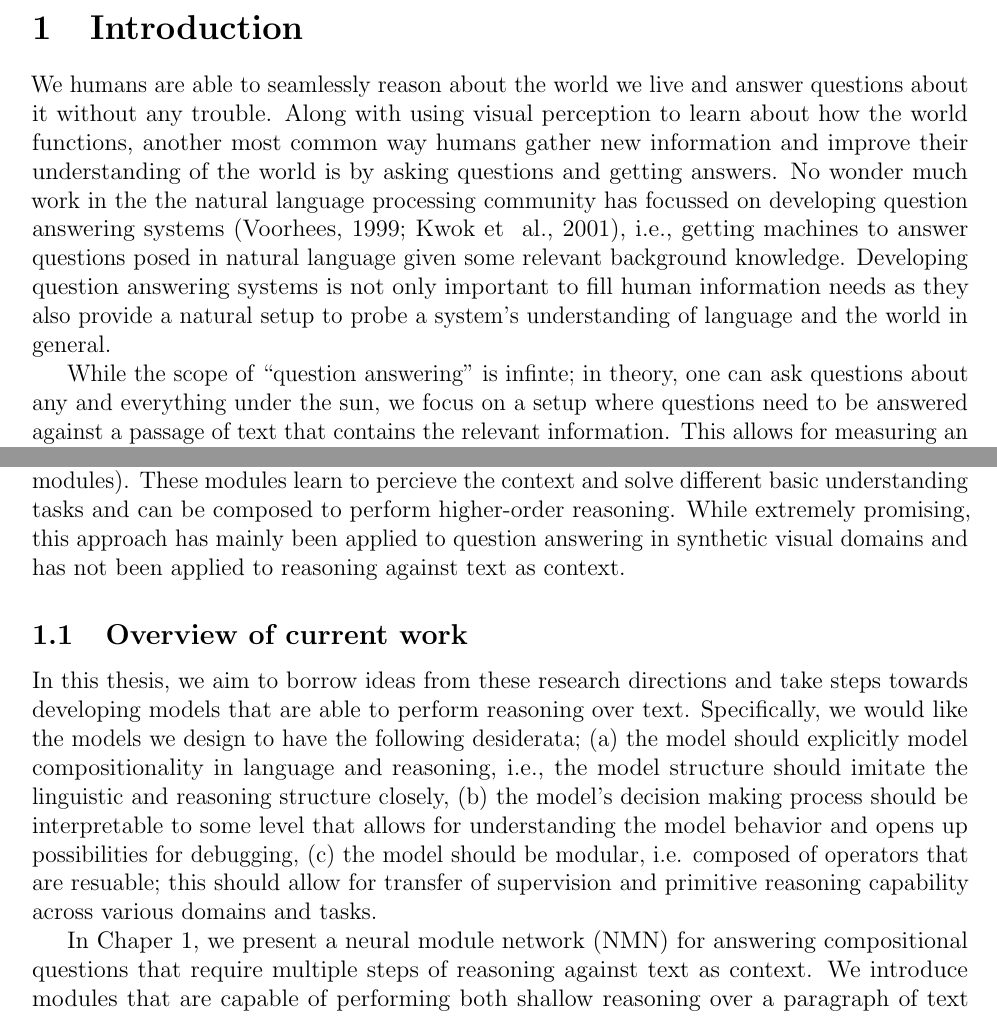
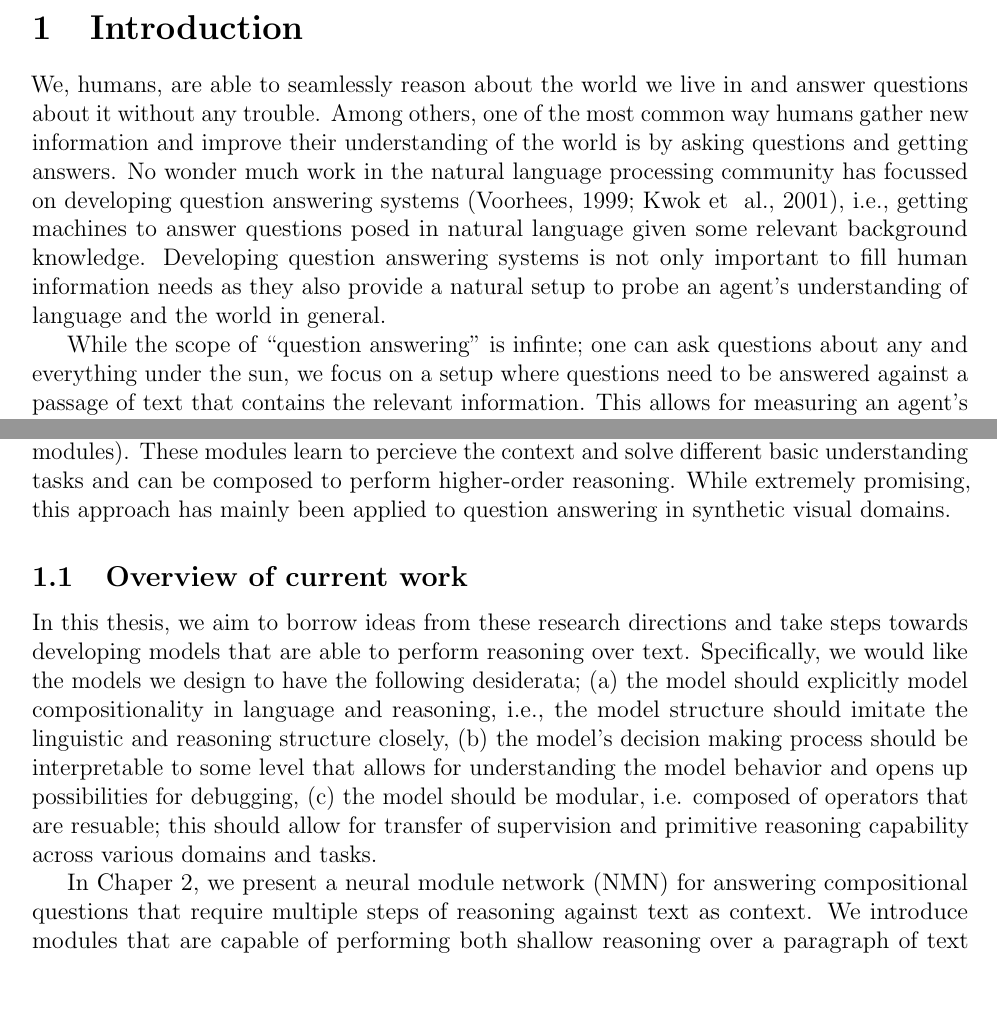
Before and after one commit to nitishgupta/thesis-proposal, a LaTeX paper (main.tex, which reads sections/01-introduction.tex): two parts of pages 6 and 7 of 42 before the commit and two parts of pages 6 and 7 of 41 after it, joined at a grey line, cut so that both start at the same text, the shorter picture padded with empty space. Compiled offline with pdfLaTeX.

Commit message:
minor changes

```diff
--- a/sections/01-introduction.tex
+++ b/sections/01-introduction.tex
@@ -5,13 +5,13 @@
 \label{sec:introduction}
 
 % We, as humans who know one or more other natural language(s) and understand how the world functions, are able to seamlessly reason about the world using natural language all the time.
-We humans are able to seamlessly reason about the world we live and answer questions about it without any trouble.
-Along with using visual perception to learn about how the world functions, another most common way humans gather new information and improve their understanding of the world is by asking questions and getting answers.  No wonder much work in the the natural language processing community has focussed on developing question answering systems~\cite{voorhees-qa-1999,kwok-qa-2001}, i.e., getting machines to answer questions posed in natural language given some relevant background knowledge. Developing question answering systems is not only important to fill human information needs as they also provide a natural setup to probe a system's understanding of language and the world in general.
+We, humans, are able to seamlessly reason about the world we live in and answer questions about it without any trouble.
+Among others, one of the most common way humans gather new information and improve their understanding of the world is by asking questions and getting answers.  No wonder much work in the natural language processing community has focussed on developing question answering systems~\cite{voorhees-qa-1999,kwok-qa-2001}, i.e., getting machines to answer questions posed in natural language given some relevant background knowledge. Developing question answering systems is not only important to fill human information needs as they also provide a natural setup to probe an agent's understanding of language and the world in general.
 
 
 % As a research community working towards achieving artificial intelligence, we would like to develop agents that are able to understand natural language and perform reasoning in a manner humans do.  For example, we would like machines to be able to answer questions such as \textit{``Which country has the highest per capita carbon dioxide emission?''} and \textit{``What was the longest gap between two Radiohead albums?''}.  Answering such questions goes beyond shallow lexical understanding of words; it requires an agent to understand concepts and events described in text, associate properties with them, and perform quantitative reasoning, as described linguistically by \textit{highest} and \textit{longest gap}.  In this thesis, we aim to develop models that are able to perform \textit{question answering}, i.e., map a natural language question to an answer given relevant context in a textual form.
 
-While the scope of ``question answering'' is infinte; in theory, one can ask questions about any and everything under the sun, we focus on a setup where questions need to be answered against a passage of text that contains the relevant information.  This allows for measuring an agent's capability of understanding language while making miminal assumptions about the world knowledge that is required by the system in order to find the correct answer.
+While the scope of ``question answering'' is infinte; one can ask questions about any and everything under the sun, we focus on a setup where questions need to be answered against a passage of text that contains the relevant information.  This allows for measuring an agent's capability of understanding language while making miminal assumptions about the world knowledge that is required by the system in order to find the correct answer.
 Developing models to answer such questions poses a variety of challenges -- a system needs to be able to understand the semantics of the question, represent the world being described in the context, and should be able to perform reasoning under this representation to find the answer.
 % compositional nature of language and reasoning in general, specifically the question in this case.
 Consider the question \textit{``Which country has the highest per capita carbon dioxide emission?''}, an agent would need to understand the semantics of the question and decompose it into multiple simpler but interrelated problems, and answer the original question by composing the solution to these sub-problems.  For example, an agent could perform the following operations --- locate the \textit{``countries''} mentioned in the context, for each one of them find their respective \textit{``per capita carbon dioxide emission''}, compute the maximum value amongst these and provide as answer the country with this emission value.
@@ -25,7 +25,7 @@ One major drawback of semantic parsing is that it bypasses the imporant question
 Over the last decade, with the advent of large-scale neural network models for natural language processing, black-box neural models for question answering have emerged \cite{bidaf-2016,qanet-2018,bert-2018}.
 % that map a question string to an answer string conditioned on some relevant context.
 Such models exploit the expressive representational capacity of neural networks to learn a non-explicit \textit{``meaning representation''} of language, expressed as continuous vectors, and find the answer without resorting to explicit compositional semantics.  While such models have shown extremely good performance on standard benchmarks for machine reading comprehension, there have also been several studies showcasing the brittleness of these approaches~\cite{adversarial-squad-2017,sears-2018,pathologies-nlp-2018}.  Furthermore, the \textit{black-box} nature of such models makes it difficult to interpret its decision making process.
-Recently proposed neural module networks (NMNs;~\newcite{nmn-2016}) tries to combine the best of both worlds, the explicit modeling of question semantics in terms of a formal meaning representation with the power of neural networks for representation learning.  Like semantic parsing, it maps the question in to a logical form, but here this logical form is composed of predicates that are not fixed functions but rather functions with learnable parameters (or modules).  These modules learn to percieve the context and solve different basic understanding tasks and can be composed to perform higher-order reasoning.  While extremely promising, this approach has mainly been applied to question answering in synthetic visual domains and has not been applied to reasoning against text as context.
+Recently proposed neural module networks (NMNs;~\newcite{nmn-2016}) tries to combine the best of both worlds, the explicit modeling of question semantics in terms of a formal meaning representation with the power of neural networks for representation learning.  Like semantic parsing, it maps the question in to a logical form, but here this logical form is composed of predicates that are not fixed functions but rather functions with learnable parameters (or modules).  These modules learn to percieve the context and solve different basic understanding tasks and can be composed to perform higher-order reasoning.  While extremely promising, this approach has mainly been applied to question answering in synthetic visual domains. % and has not been applied to reasoning against text as context.
 % This approach decomposes the problem of learning a highly complex mapping function into the problem of learning an explicit meaning representation of the utterance and learning multiple primitive task predictors.
 
 % One key issue with such approaches is that they treat question answering as a problem of learning a single function to map questions and contexts to answers.  However, as decribed in the earlier, it is perhaps useful to treat question answering as a multitask problem where each instance requires solving several interrelated problems.
@@ -33,7 +33,7 @@ Recently proposed neural module networks (NMNs;~\newcite{nmn-2016}) tries to com
 \subsection{Overview of current work}
 In this thesis, we aim to borrow ideas from these research directions and take steps towards developing models that are able to perform reasoning over text.  Specifically, we would like the models we design to have the following desiderata; (a) the model should explicitly model compositionality in language and reasoning, i.e., the model structure should imitate the linguistic and reasoning structure closely, (b) the model's decision making process should be interpretable to some level that allows for understanding the model behavior and opens up possibilities for debugging, (c) the model should be modular, i.e. composed of operators that are resuable; this should allow for transfer of supervision and primitive reasoning capability across various domains and tasks.
 
-In Chaper 1, we present a neural module network (NMN) for answering compositional questions that require multiple steps of reasoning against text as context.  We introduce modules that are capable of performing both shallow reasoning over a paragraph of text and symbolic reasoning (such as arithmetic, sorting, counting) over numbers and dates in a probabilistic and differentiable manner.  Our model which builds off of NMNs fulfils all desiderata as explained above but learning such a model using only weak question-answer supervision is extremely challenging.  We additionally show how problem decomposition allows for using auxiliary objectives to aid learning.
+In Chaper 2, we present a neural module network (NMN) for answering compositional questions that require multiple steps of reasoning against text as context.  We introduce modules that are capable of performing both shallow reasoning over a paragraph of text and symbolic reasoning (such as arithmetic, sorting, counting) over numbers and dates in a probabilistic and differentiable manner.  Our model which builds off of NMNs fulfils all desiderata as explained above but learning such a model using only weak question-answer supervision is extremely challenging.  We additionally show how problem decomposition allows for using auxiliary objectives to aid learning.
 
 While such models are inherently interpretable by the means of the question program and the intermediate outputs of program execution, we show in Chapter 2 that learning from end-goal supervision does not guarantee that the modules outputs are faithful to the logical meaning representation of the question.  We find that due to the extreme expressivity of neural models, the modules do not learn their intended behavior when the only learning supervision is from the end-task.  We outline few methods to alleviate this issue; providing auxiliary supervision for module outputs, designing the formal language such that expected linguistic phenonmena have corresponding semantic predicates, and providing the correct inductive bias to the model through careful module architecture design.
 
```
Also changed, not shown: sections/04-denotation.tex (+1 -2 lines), Makefile.
